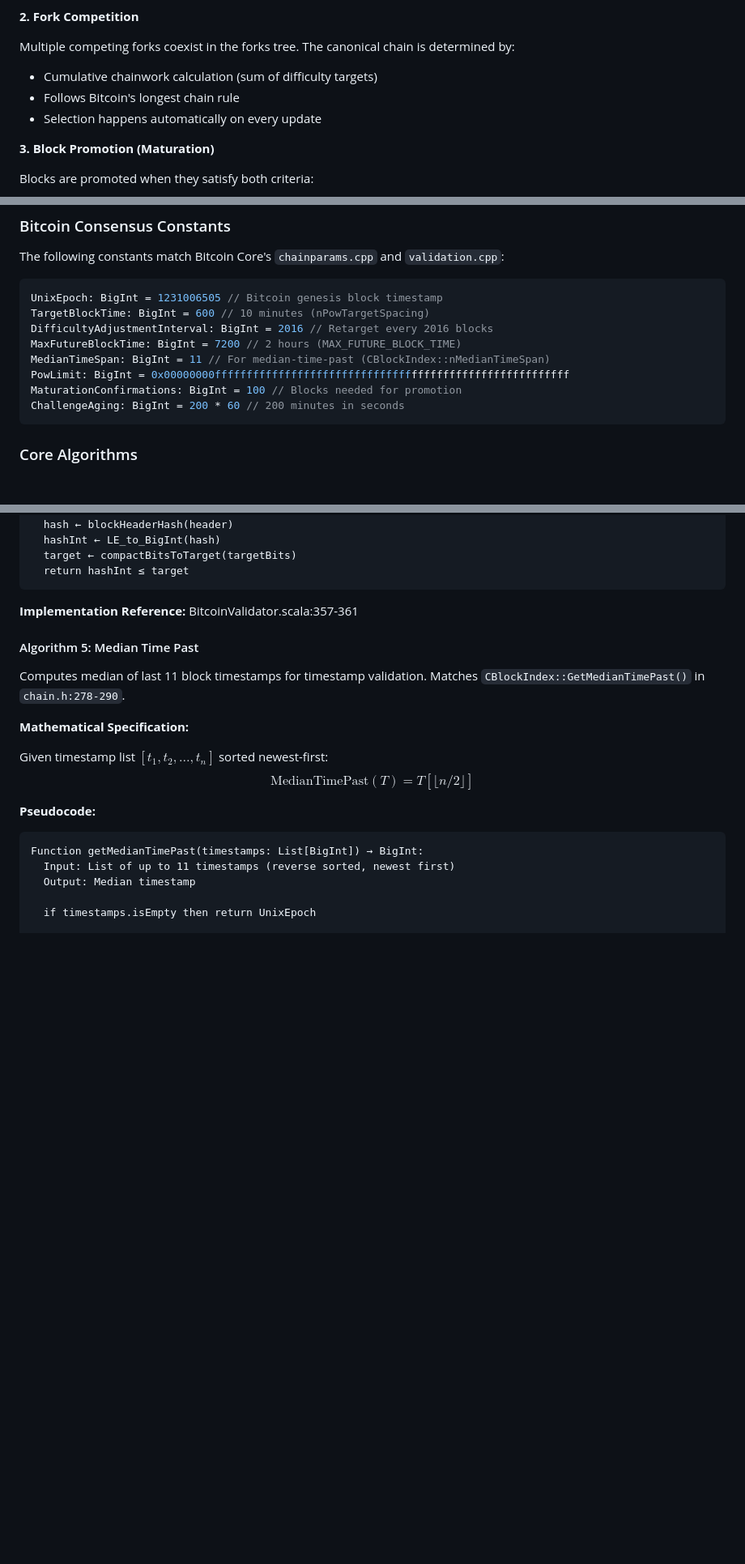
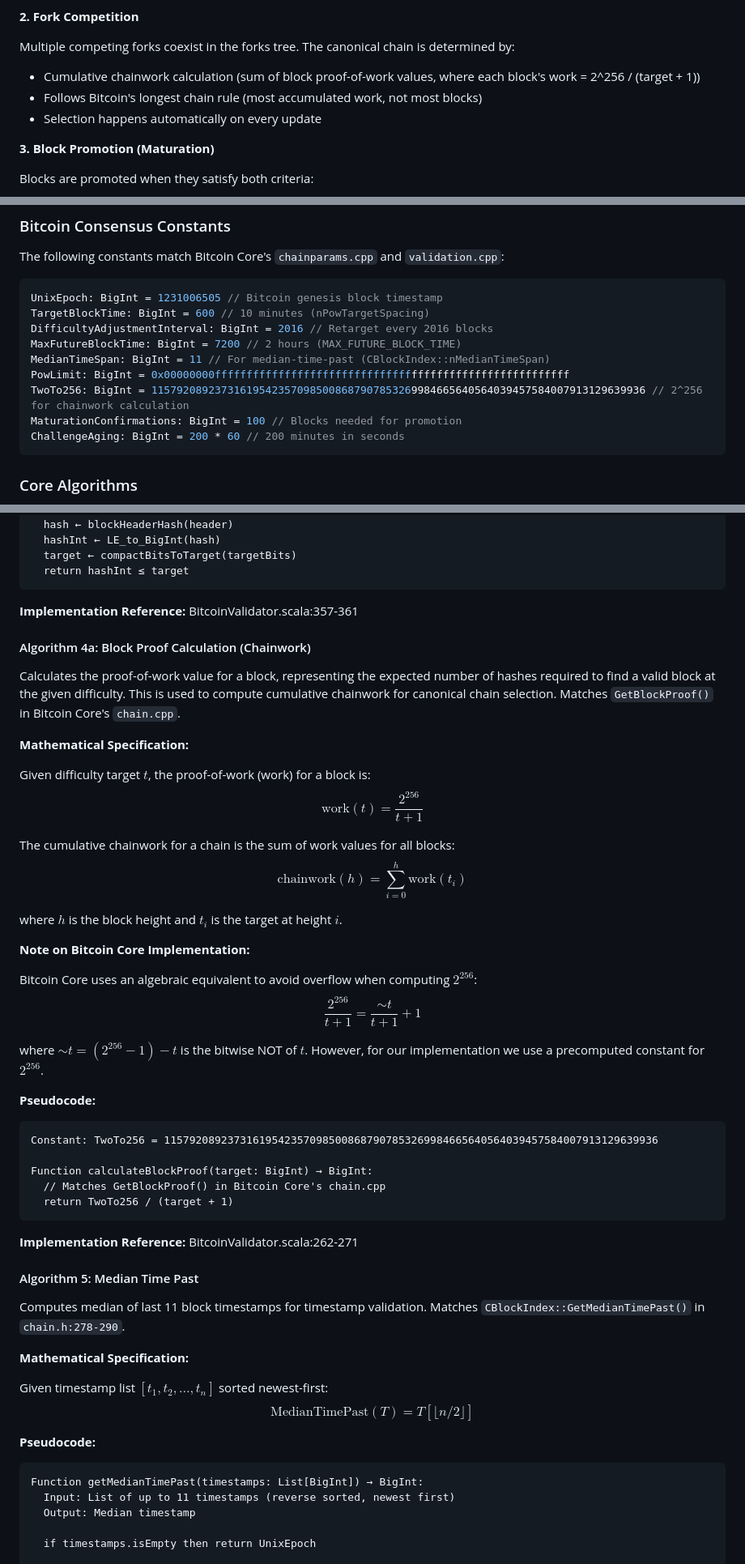
Before and after one commit to lantr-io/binocular, a Markdown page: Whitepaper.md, 3 parts joined by grey strips. Shown at 81% size. Rendered like a GitHub page; blank space fills up the shorter version.

Commit message:
docs: update Whitepaper with chainwork calculation details and block proof algorithm

````diff
--- a/Whitepaper.md
+++ b/Whitepaper.md
@@ -340,8 +340,8 @@ make forward progress on every update while still allowing legitimate fork compe
 
 Multiple competing forks coexist in the forks tree. The canonical chain is determined by:
 
-- Cumulative chainwork calculation (sum of difficulty targets)
-- Follows Bitcoin's longest chain rule
+- Cumulative chainwork calculation (sum of block proof-of-work values, where each block's work = 2^256 / (target + 1))
+- Follows Bitcoin's longest chain rule (most accumulated work, not most blocks)
 - Selection happens automatically on every update
 
 **3. Block Promotion (Maturation)**
@@ -433,6 +433,7 @@ DifficultyAdjustmentInterval: BigInt = 2016 // Retarget every 2016 blocks
 MaxFutureBlockTime: BigInt = 7200 // 2 hours (MAX_FUTURE_BLOCK_TIME)
 MedianTimeSpan: BigInt = 11 // For median-time-past (CBlockIndex::nMedianTimeSpan)
 PowLimit: BigInt = 0x00000000ffffffffffffffffffffffffffffffffffffffffffffffffffffffff
+TwoTo256: BigInt = 115792089237316195423570985008687907853269984665640564039457584007913129639936 // 2^256 for chainwork calculation
 MaturationConfirmations: BigInt = 100 // Blocks needed for promotion
 ChallengeAging: BigInt = 200 * 60 // 200 minutes in seconds
 ```
@@ -586,6 +587,45 @@ Function validateProofOfWork(header: BlockHeader, targetBits: CompactBits) → B
 ```
 
 **Implementation Reference:** BitcoinValidator.scala:357-361
+
+#### Algorithm 4a: Block Proof Calculation (Chainwork)
+
+Calculates the proof-of-work value for a block, representing the expected number of hashes required to find a valid block at the given difficulty. This is used to compute cumulative chainwork for canonical chain selection. Matches `GetBlockProof()` in Bitcoin Core's `chain.cpp`.
+
+**Mathematical Specification:**
+
+Given difficulty target $t$, the proof-of-work (work) for a block is:
+$$
+\text{work}(t) = \frac{2^{256}}{t + 1}
+$$
+
+The cumulative chainwork for a chain is the sum of work values for all blocks:
+$$
+\text{chainwork}(h) = \sum_{i=0}^{h} \text{work}(t_i)
+$$
+
+where $h$ is the block height and $t_i$ is the target at height $i$.
+
+**Note on Bitcoin Core Implementation:**
+
+Bitcoin Core uses an algebraic equivalent to avoid overflow when computing $2^{256}$:
+$$
+\frac{2^{256}}{t + 1} = \frac{\sim t}{t + 1} + 1
+$$
+
+where $\sim t = (2^{256} - 1) - t$ is the bitwise NOT of $t$. However, for our implementation we use a precomputed constant for $2^{256}$.
+
+**Pseudocode:**
+
+```
+Constant: TwoTo256 = 115792089237316195423570985008687907853269984665640564039457584007913129639936
+
+Function calculateBlockProof(target: BigInt) → BigInt:
+  // Matches GetBlockProof() in Bitcoin Core's chain.cpp
+  return TwoTo256 / (target + 1)
+```
+
+**Implementation Reference:** BitcoinValidator.scala:262-271
 
 #### Algorithm 5: Median Time Past
 
````
